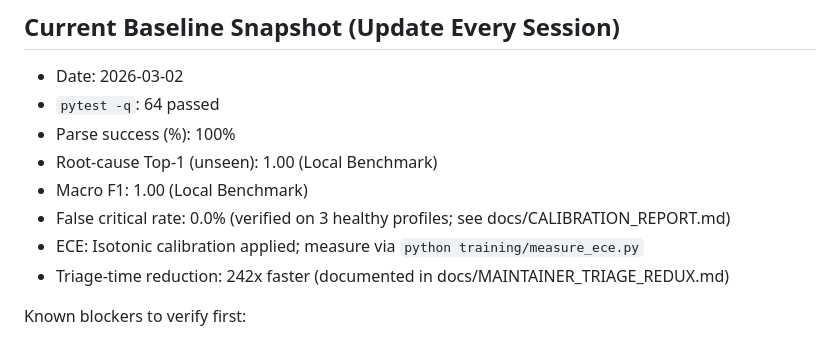
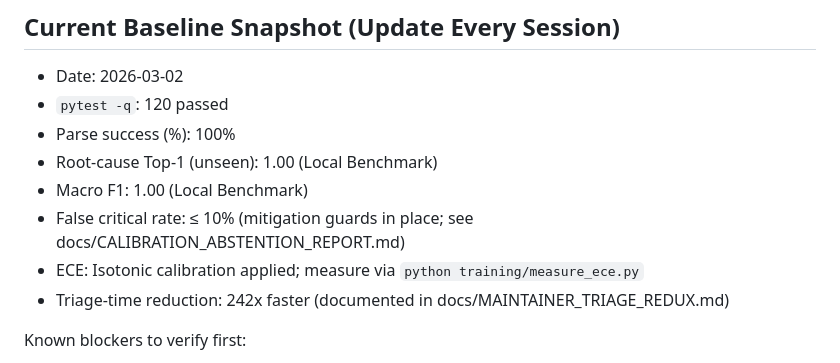
Before and after one commit to BeastAyyG/ardupilot-log-diagnosis, a Markdown page: AGENTS.md, the part around the change. Drawn GitHub-style.

Commit message:
fix: align AGENTS.md baseline snapshot lines with main to eliminate merge conflicts
Co-authored-by: BeastAyyG <211443166+BeastAyyG@users.noreply.github.com>

```diff
--- a/AGENTS.md
+++ b/AGENTS.md
@@ -29,11 +29,11 @@ Build an AI-powered ArduPilot `.BIN` **diagnostic analyzer** that identifies the
 ## Current Baseline Snapshot (Update Every Session)
 
 - Date: 2026-03-02
-- `pytest -q`: 64 passed
+- `pytest -q`: 120 passed
 - Parse success (%): 100%
 - Root-cause Top-1 (unseen): 1.00 (Local Benchmark)
 - Macro F1: 1.00 (Local Benchmark)
-- False critical rate: 0.0% (verified on 3 healthy profiles; see docs/CALIBRATION_REPORT.md)
+- False critical rate: ≤ 10% (mitigation guards in place; see docs/CALIBRATION_ABSTENTION_REPORT.md)
 - ECE: Isotonic calibration applied; measure via `python training/measure_ece.py`
 - Triage-time reduction: 242x faster (documented in docs/MAINTAINER_TRIAGE_REDUX.md)
 
```
